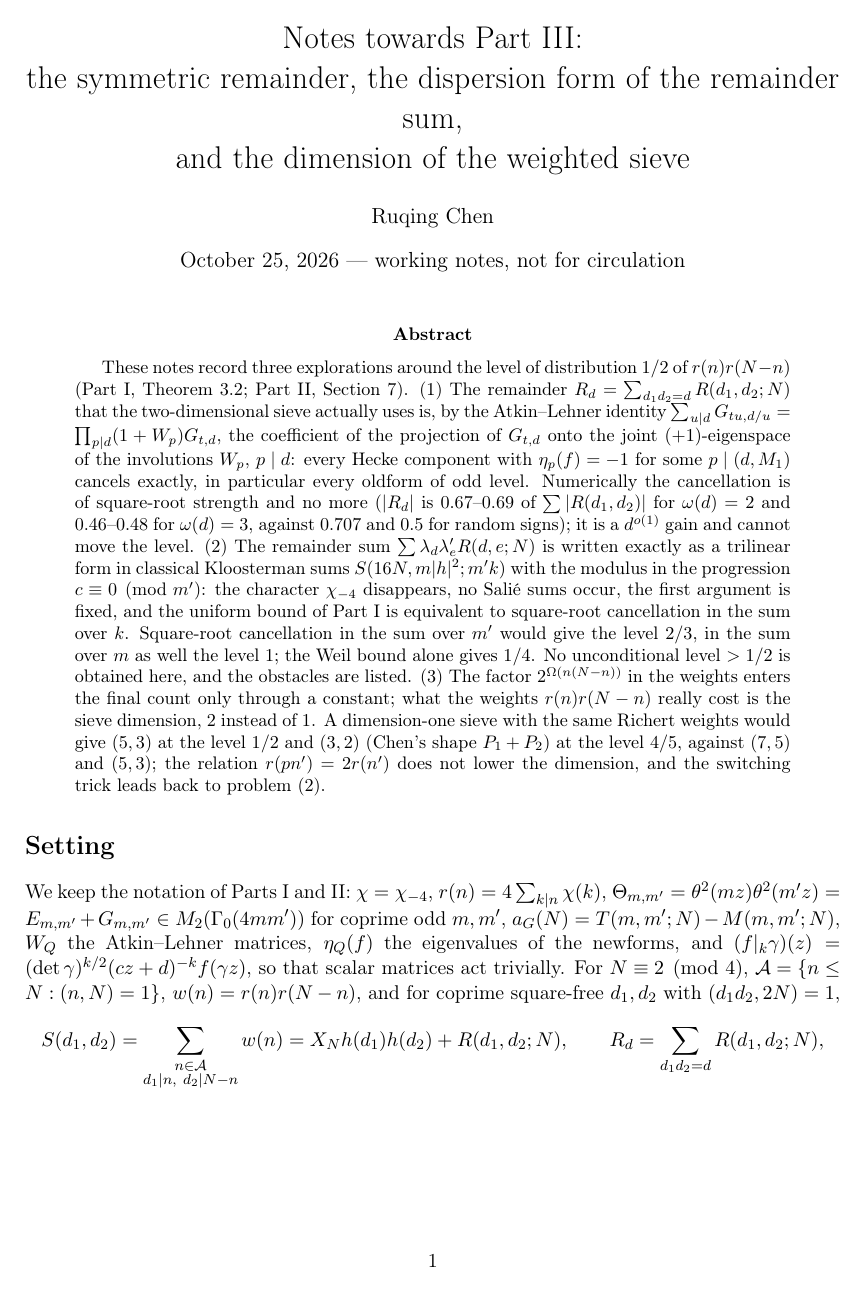
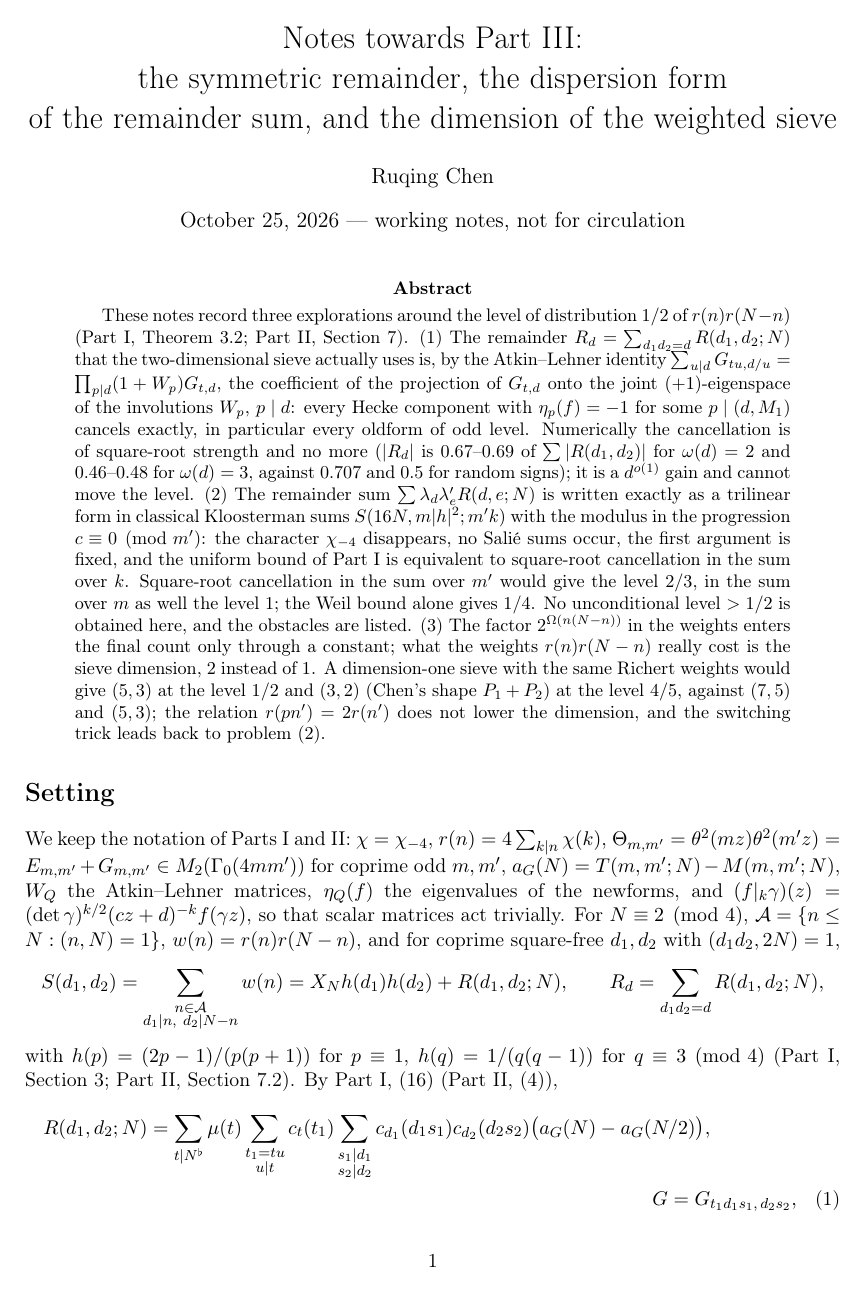
Before and after one commit to Ruqing1963/two-squares-short-intervals, a LaTeX paper (notes/part3_explorations.tex): page 1 of 10. Compiled offline with pdfLaTeX.

Commit message:
Notes: title line break and the width of (5)

```diff
--- a/notes/part3_explorations.tex
+++ b/notes/part3_explorations.tex
@@ -27,7 +27,7 @@
 \DeclareMathOperator{\pr}{pr}
 \DeclareMathOperator{\vol}{vol}
 
-\title{Notes towards Part III:\\ the symmetric remainder, the dispersion form of the remainder sum,\\ and the dimension of the weighted sieve}
+\title{Notes towards Part III:\\ the symmetric remainder, the dispersion form\\ of the remainder sum, and the dimension of the weighted sieve}
 \author{Ruqing Chen}
 \date{October 25, 2026 --- working notes, not for circulation}
 
```
Also changed, not shown: notes/part3_explorations.pdf, notes/part3_explorations.tex (2 more changed lines).
